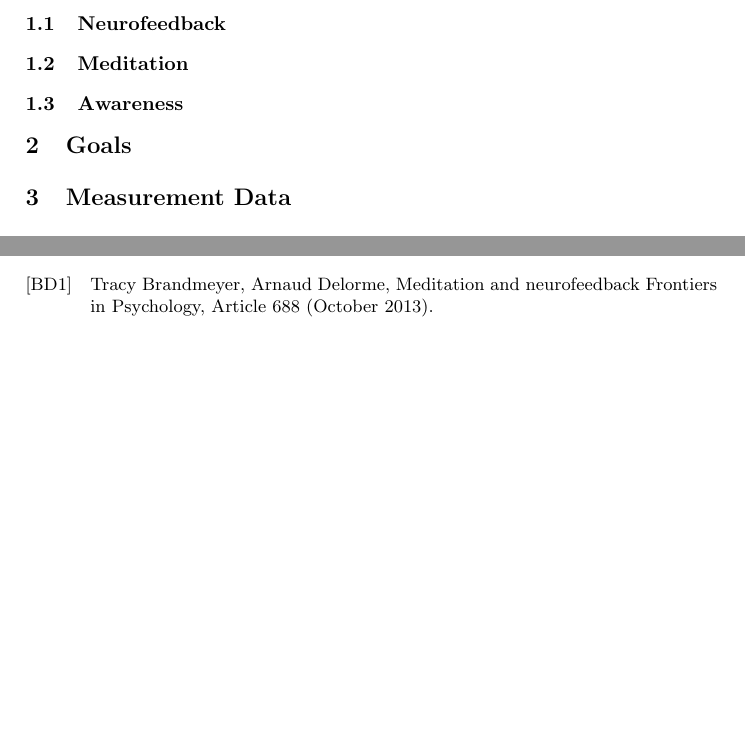
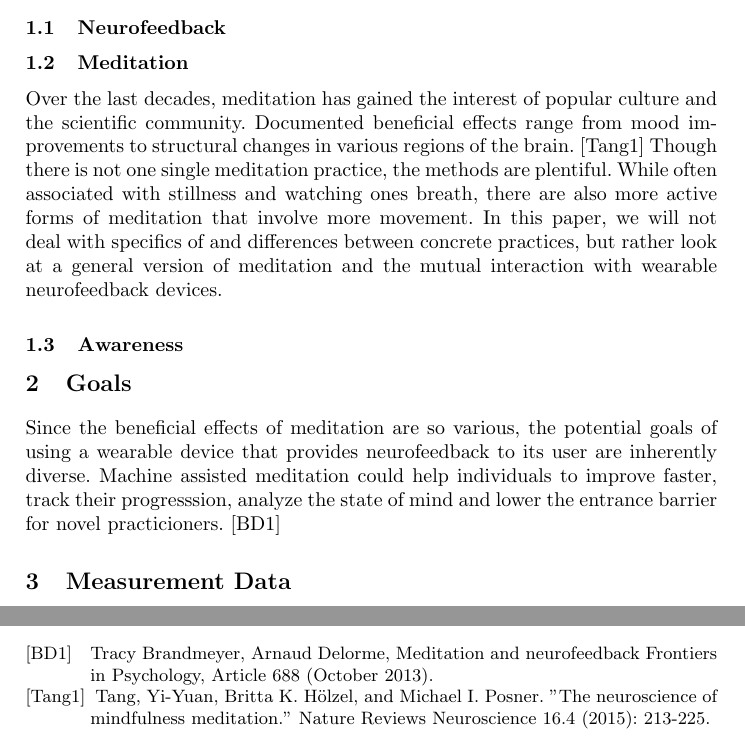
Before and after one commit to DerDoni/Supporting-Meditative-Awareness-through-Neurofeedback-Wearables, a LaTeX paper (proseminar.tex): two parts of page 2 of 2, joined at a grey line, cut so that both start at the same text, the shorter picture padded with empty space. Compiled offline with pdfLaTeX.

Commit message:
Wrote a paragraph about goals and meditation

```diff
--- a/proseminar.tex
+++ b/proseminar.tex
@@ -10,8 +10,17 @@
 \section{Introduction}
 \subsection{Neurofeedback}
 \subsection{Meditation}
+Over the last decades, meditation has gained the interest of popular culture and the scientific community.
+Documented beneficial effects range from mood improvements to structural changes in various regions of the brain. \cite{Tang:et al}
+Though there is not one single meditation practice, the methods are plentiful. While often associated with stillness and watching ones breath,
+there are also more active forms of meditation that involve more movement. In this paper, we will not deal with specifics of and differences between concrete
+practices, but rather look at a general version of meditation and the mutual interaction with wearable neurofeedback devices.
 \subsection{Awareness}
 \section{Goals}
+Since the beneficial effects of meditation are so various, the potential goals of using a wearable device
+that provides neurofeedback to its user are inherently diverse. Machine assisted meditation could help individuals to
+improve faster, track their progresssion, analyze the state of mind and lower the entrance barrier for novel practicioners. \cite{brand:del} \
+
 \section{Measurement Data}
 \subsection{Biological Signals}
 \subsection{Measuring}
@@ -28,5 +37,7 @@
     Tracy Brandmeyer, Arnaud Delorme,
     Meditation and neurofeedback
     Frontiers in Psychology, Article 688 (October 2013).
+    \bibitem[Tang1]{Tang:et al}
+    Tang, Yi-Yuan, Britta K. Hölzel, and Michael I. Posner. "The neuroscience of mindfulness meditation." Nature Reviews Neuroscience 16.4 (2015): 213-225.
     \end{thebibliography}
 \end{document}
```
Also changed, not shown: proseminar.pdf.
